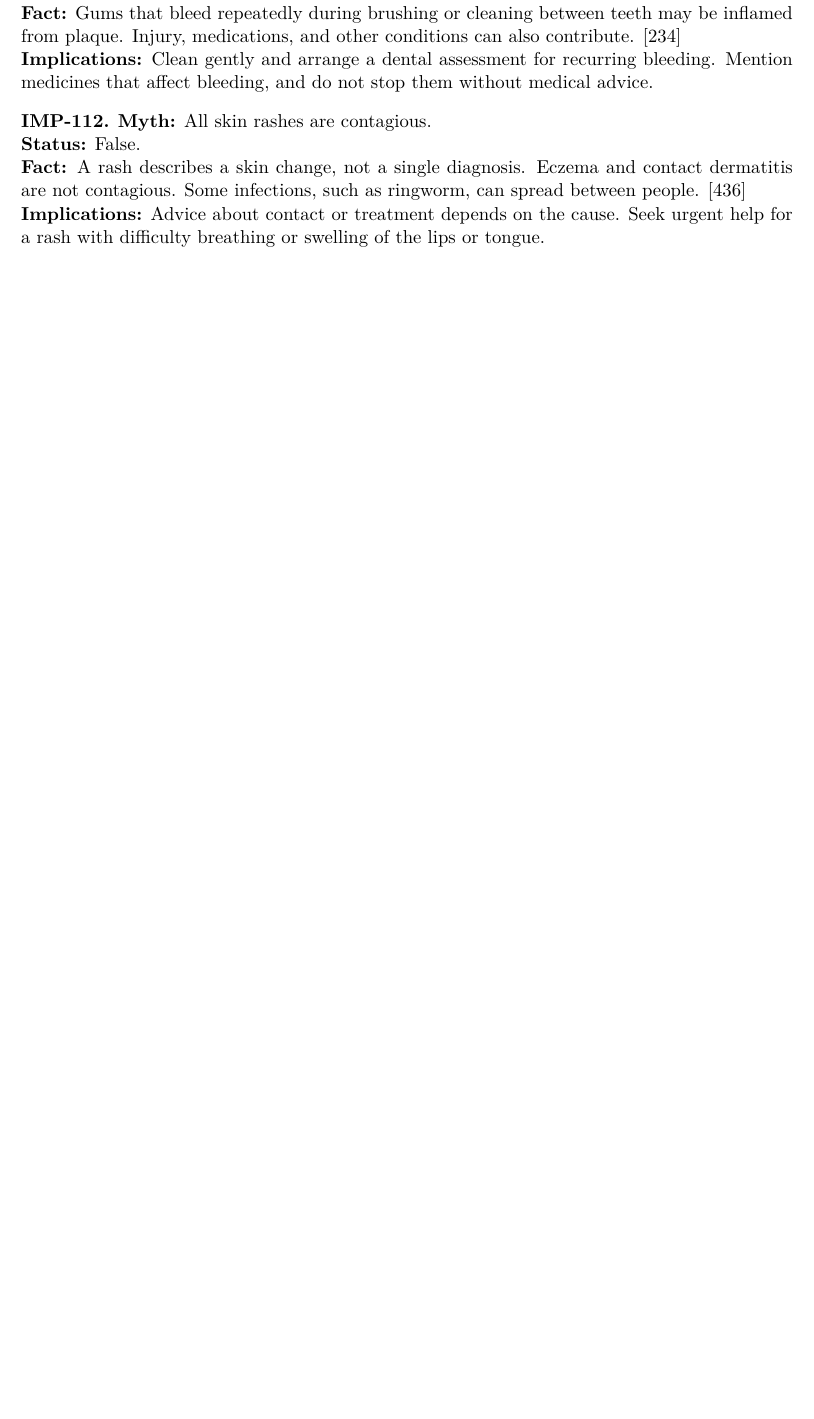
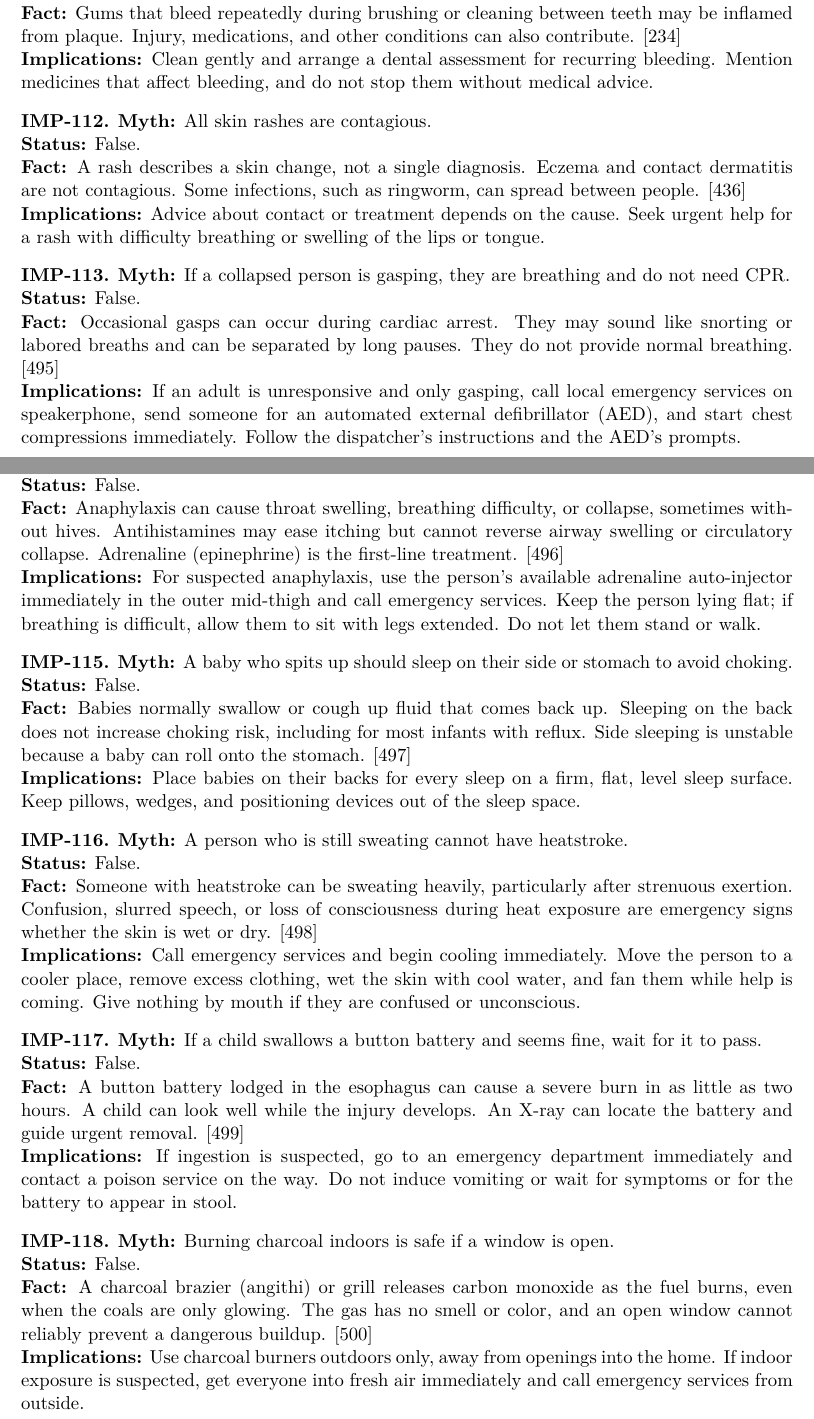
Before and after one commit to csv610/med_myths_book, a LaTeX thesis (med_myths.tex): part of page 63 of 151 before the commit and two parts of pages 63 and 64 of 152 after it, the two joined at a grey line, cut so that both start at the same text, the shorter picture padded with empty space. Compiled offline with pdfLaTeX.

Commit message:
Add six emergency medical myth entries

```diff
--- a/med_myths.tex
+++ b/med_myths.tex
@@ -1655,6 +1656,30 @@ The following high-impact myths are included because they can lead to preventabl
 \textbf{Status:} False.\newline
 \textbf{Fact:} A rash describes a skin change, not a single diagnosis. Eczema and contact dermatitis are not contagious. Some infections, such as ringworm, can spread between people. \cite{ref440}\newline
 \textbf{Implications:} Advice about contact or treatment depends on the cause. Seek urgent help for a rash with difficulty breathing or swelling of the lips or tongue.
+\item[] \textbf{IMP-113.} \textbf{Myth:} If a collapsed person is gasping, they are breathing and do not need CPR.\newline
+\textbf{Status:} False.\newline
+\textbf{Fact:} Occasional gasps can occur during cardiac arrest. They may sound like snorting or labored breaths and can be separated by long pauses. They do not provide normal breathing. \cite{ref499}\newline
+\textbf{Implications:} If an adult is unresponsive and only gasping, call local emergency services on speakerphone, send someone for an automated external defibrillator (AED), and start chest compressions immediately. Follow the dispatcher's instructions and the AED's prompts.
+\item[] \textbf{IMP-114.} \textbf{Myth:} For a severe allergic reaction, give an antihistamine first and wait.\newline
+\textbf{Status:} False.\newline
+\textbf{Fact:} Anaphylaxis can cause throat swelling, breathing difficulty, or collapse, sometimes without hives. Antihistamines may ease itching but cannot reverse airway swelling or circulatory collapse. Adrenaline (epinephrine) is the first-line treatment. \cite{ref500}\newline
+\textbf{Implications:} For suspected anaphylaxis, use the person's available adrenaline auto-injector immediately in the outer mid-thigh and call emergency services. Keep the person lying flat; if breathing is difficult, allow them to sit with legs extended. Do not let them stand or walk.
+\item[] \textbf{IMP-115.} \textbf{Myth:} A baby who spits up should sleep on their side or stomach to avoid choking.\newline
+\textbf{Status:} False.\newline
+\textbf{Fact:} Babies normally swallow or cough up fluid that comes back up. Sleeping on the back does not increase choking risk, including for most infants with reflux. Side sleeping is unstable because a baby can roll onto the stomach. \cite{ref501}\newline
+\textbf{Implications:} Place babies on their backs for every sleep on a firm, flat, level sleep surface. Keep pillows, wedges, and positioning devices out of the sleep space.
+\item[] \textbf{IMP-116.} \textbf{Myth:} A person who is still sweating cannot have heatstroke.\newline
+\textbf{Status:} False.\newline
+\textbf{Fact:} Someone with heatstroke can be sweating heavily, particularly after strenuous exertion. Confusion, slurred speech, or loss of consciousness during heat exposure are emergency signs whether the skin is wet or dry. \cite{ref502}\newline
+\textbf{Implications:} Call emergency services and begin cooling immediately. Move the person to a cooler place, remove excess clothing, wet the skin with cool water, and fan them while help is coming. Give nothing by mouth if they are confused or unconscious.
+\item[] \textbf{IMP-117.} \textbf{Myth:} If a child swallows a button battery and seems fine, wait for it to pass.\newline
+\textbf{Status:} False.\newline
+\textbf{Fact:} A button battery lodged in the esophagus can cause a severe burn in as little as two hours. A child can look well while the injury develops. An X-ray can locate the battery and guide urgent removal. \cite{ref503}\newline
+\textbf{Implications:} If ingestion is suspected, go to an emergency department immediately and contact a poison service on the way. Do not induce vomiting or wait for symptoms or for the battery to appear in stool.
+\item[] \textbf{IMP-118.} \textbf{Myth:} Burning charcoal indoors is safe if a window is open.\newline
+\textbf{Status:} False.\newline
+\textbf{Fact:} A charcoal brazier (angithi) or grill releases carbon monoxide as the fuel burns, even when the coals are only glowing. The gas has no smell or color, and an open window cannot reliably prevent a dangerous buildup. \cite{ref504}\newline
+\textbf{Implications:} Use charcoal burners outdoors only, away from openings into the home. If indoor exposure is suspected, get everyone into fresh air immediately and call emergency services from outside.
 \end{enumerate}
 
 \input{indian_myths}
```
Also changed, not shown: med_myths.pdf, med_myths.tex (9 more changed lines).
